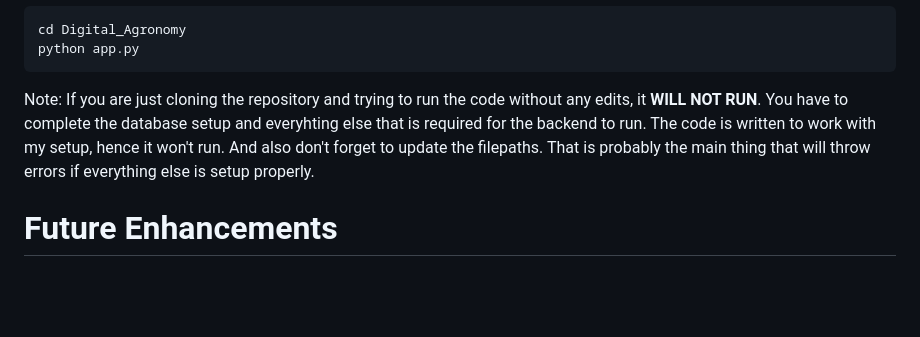
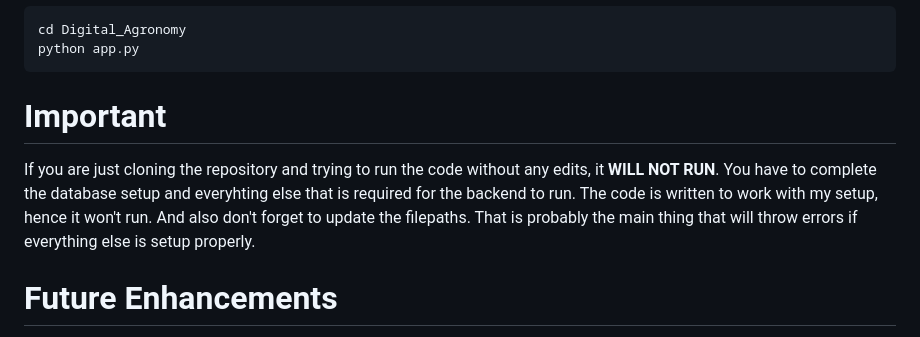
Before and after one commit to abhinavbammidi1401/Digital_Agrnonomy, a Markdown page: README.md, the part around the change. Drawn GitHub-style; blank space fills up the shorter version.

````diff
--- a/README.md
+++ b/README.md
@@ -38,7 +38,8 @@ cd Digital_Agronomy
 python app.py
 ```
 
-Note: If you are just cloning the repository and trying to run the code without any edits, it **WILL NOT RUN**. You have to complete the database setup and everyhting else that is required for the backend to run. The code is written to work with my setup, hence it won't run. And also don't forget to update the filepaths. That is probably the main thing that will throw errors if everything else is setup properly.
+# Important
+If you are just cloning the repository and trying to run the code without any edits, it **WILL NOT RUN**. You have to complete the database setup and everyhting else that is required for the backend to run. The code is written to work with my setup, hence it won't run. And also don't forget to update the filepaths. That is probably the main thing that will throw errors if everything else is setup properly.
 
 # Future Enhancements
 - Integration of real-time weather data to improve the accuracy of recommendations.
````
